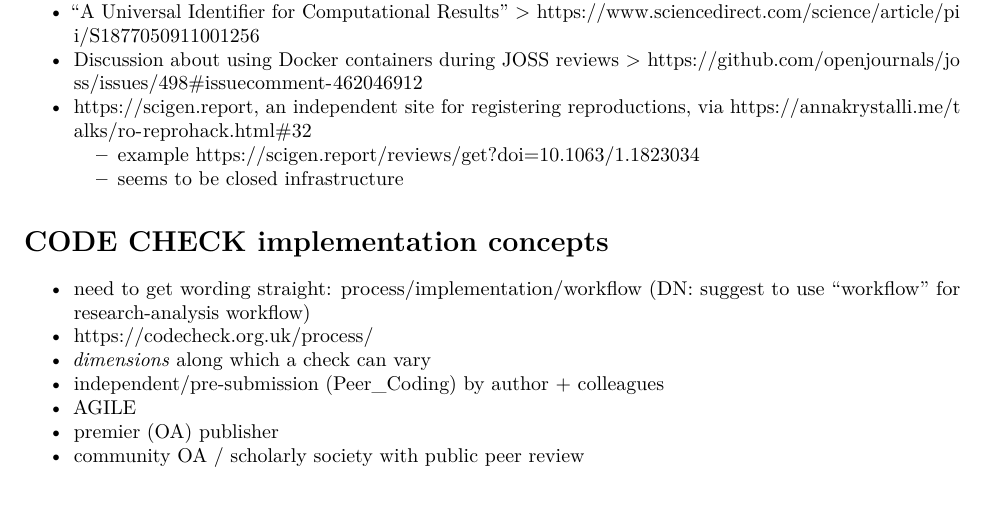
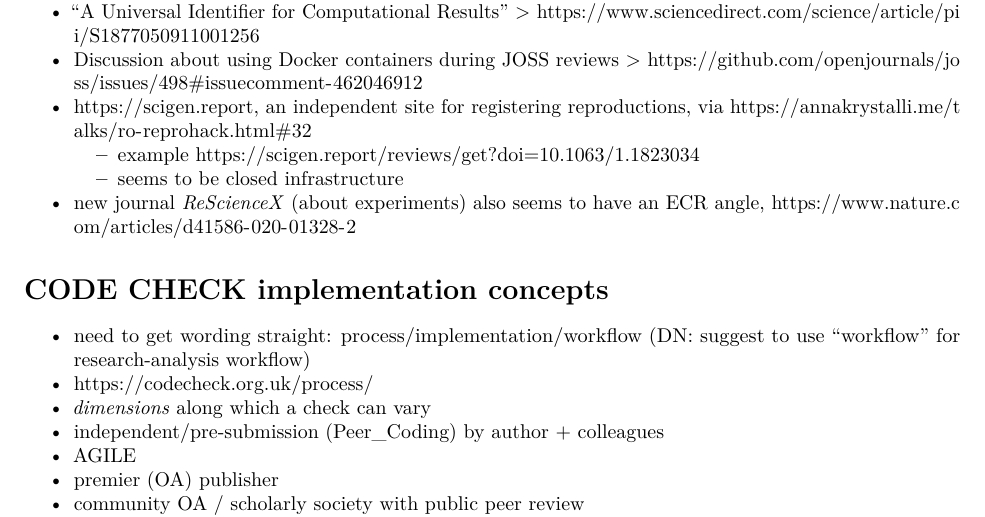
Before and after one commit to codecheckers/paper, an R Markdown document (codecheck-paper.Rmd): part of page 2 of 3, cut so that both start at the same text, the shorter picture padded with empty space. Rendered offline with R 4.5, knitr and Pandoc, then LaTeX, with nearby package versions.

Commit message:
Update codecheck-paper.Rmd

```diff
--- a/codecheck-paper.Rmd
+++ b/codecheck-paper.Rmd
@@ -84,6 +84,7 @@ knitr::opts_chunk$set(echo = TRUE)
 - https://scigen.report, an independent site for registering reproductions, via https://annakrystalli.me/talks/ro-reprohack.html#32
   - example https://scigen.report/reviews/get?doi=10.1063/1.1823034
   - seems to be closed infrastructure
+- new journal _ReScienceX_ (about experiments) also seems to have an ECR angle, https://www.nature.com/articles/d41586-020-01328-2
 
 # CODE CHECK implementation concepts
 
```
